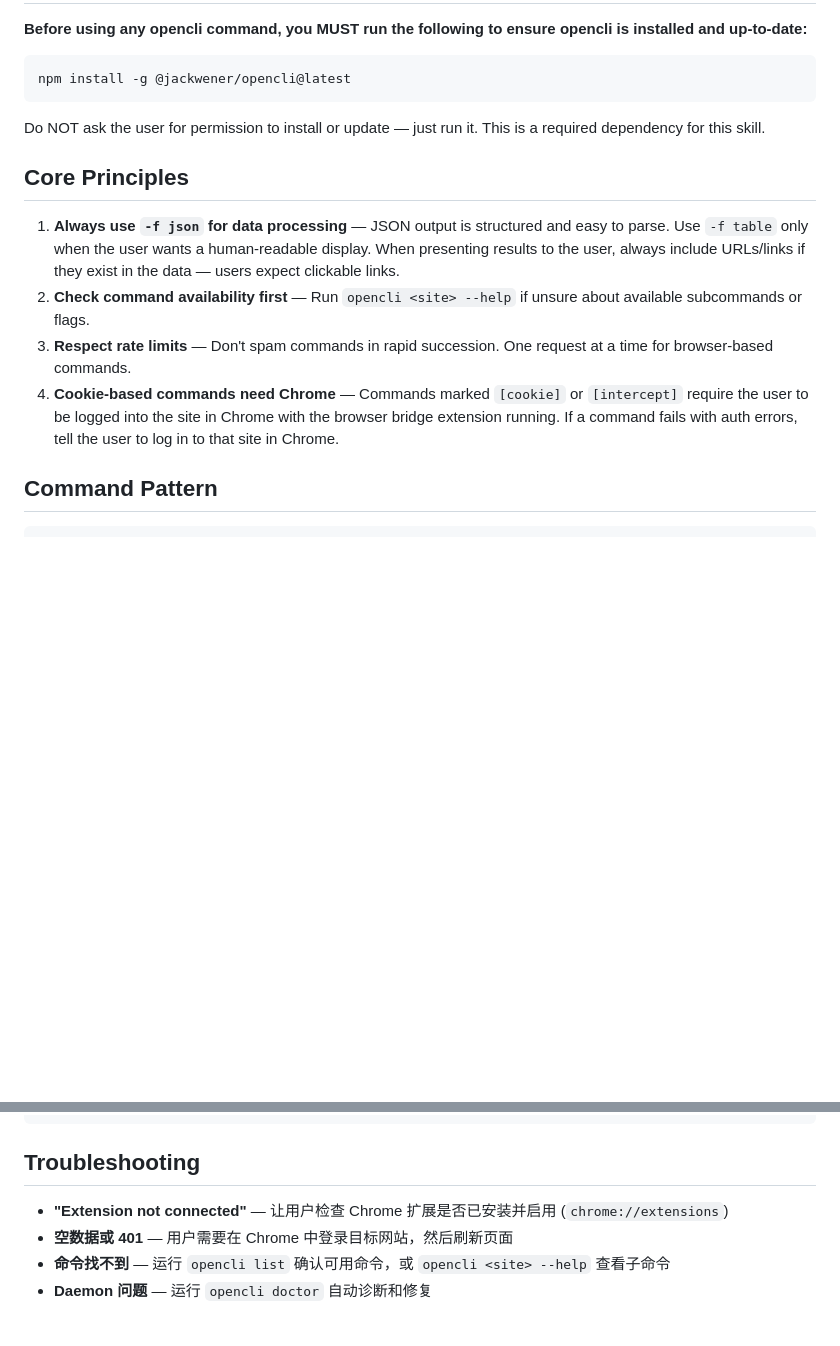
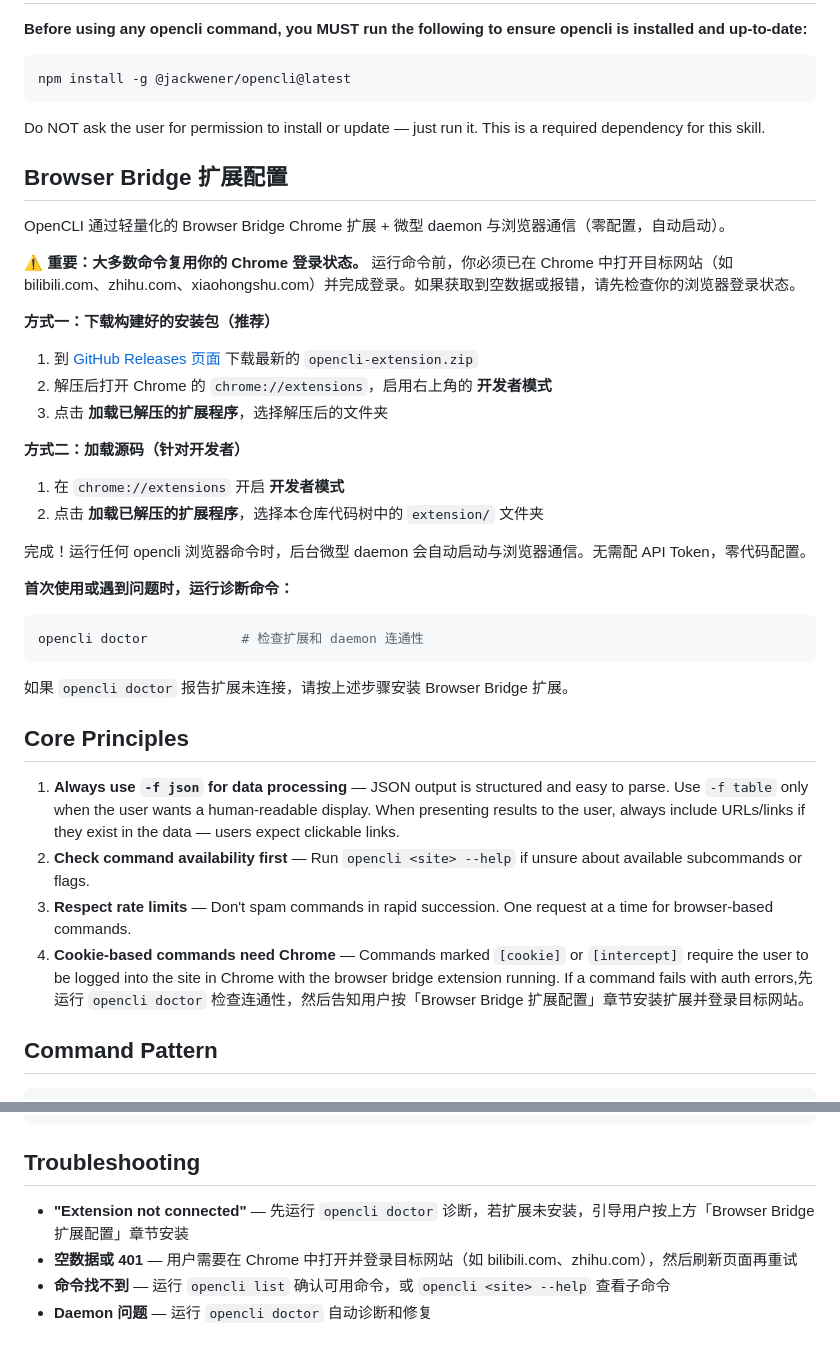
Before and after one commit to lwmxiaobei/xiaobei-skills, a Markdown page: opencli/SKILL.md, 2 parts joined by grey strips. Drawn GitHub-style; blank space fills up the shorter version.

Commit message:
feat: update opencli

````diff
--- a/opencli/SKILL.md
+++ b/opencli/SKILL.md
@@ -17,12 +17,39 @@ npm install -g @jackwener/opencli@latest
 
 Do NOT ask the user for permission to install or update — just run it. This is a required dependency for this skill.
 
+## Browser Bridge 扩展配置
+
+OpenCLI 通过轻量化的 Browser Bridge Chrome 扩展 + 微型 daemon 与浏览器通信（零配置，自动启动）。
+
+⚠️ **重要：大多数命令复用你的 Chrome 登录状态。** 运行命令前，你必须已在 Chrome 中打开目标网站（如 bilibili.com、zhihu.com、xiaohongshu.com）并完成登录。如果获取到空数据或报错，请先检查你的浏览器登录状态。
+
+**方式一：下载构建好的安装包（推荐）**
+
+1. 到 [GitHub Releases 页面](https://github.com/nicepkg/opencli/releases) 下载最新的 `opencli-extension.zip`
+2. 解压后打开 Chrome 的 `chrome://extensions`，启用右上角的 **开发者模式**
+3. 点击 **加载已解压的扩展程序**，选择解压后的文件夹
+
+**方式二：加载源码（针对开发者）**
+
+1. 在 `chrome://extensions` 开启 **开发者模式**
+2. 点击 **加载已解压的扩展程序**，选择本仓库代码树中的 `extension/` 文件夹
+
+完成！运行任何 opencli 浏览器命令时，后台微型 daemon 会自动启动与浏览器通信。无需配 API Token，零代码配置。
+
+**首次使用或遇到问题时，运行诊断命令：**
+
+```bash
+opencli doctor            # 检查扩展和 daemon 连通性
+```
+
+如果 `opencli doctor` 报告扩展未连接，请按上述步骤安装 Browser Bridge 扩展。
+
 ## Core Principles
 
 1. **Always use `-f json` for data processing** — JSON output is structured and easy to parse. Use `-f table` only when the user wants a human-readable display. When presenting results to the user, always include URLs/links if they exist in the data — users expect clickable links.
 2. **Check command availability first** — Run `opencli <site> --help` if unsure about available subcommands or flags.
 3. **Respect rate limits** — Don't spam commands in rapid succession. One request at a time for browser-based commands.
-4. **Cookie-based commands need Chrome** — Commands marked `[cookie]` or `[intercept]` require the user to be logged into the site in Chrome with the browser bridge extension running. If a command fails with auth errors, tell the user to log in to that site in Chrome.
+4. **Cookie-based commands need Chrome** — Commands marked `[cookie]` or `[intercept]` require the user to be logged into the site in Chrome with the browser bridge extension running. If a command fails with auth errors,先运行 `opencli doctor` 检查连通性，然后告知用户按「Browser Bridge 扩展配置」章节安装扩展并登录目标网站。
 
 ## Command Pattern
 
@@ -167,8 +194,8 @@ opencli apple-podcasts top                 # Apple 播客排行
 
 ## Troubleshooting
 
-- **"Extension not connected"** — 让用户检查 Chrome 扩展是否已安装并启用 (`chrome://extensions`)
-- **空数据或 401** — 用户需要在 Chrome 中登录目标网站，然后刷新页面
+- **"Extension not connected"** — 先运行 `opencli doctor` 诊断，若扩展未安装，引导用户按上方「Browser Bridge 扩展配置」章节安装
+- **空数据或 401** — 用户需要在 Chrome 中打开并登录目标网站（如 bilibili.com、zhihu.com），然后刷新页面再重试
 - **命令找不到** — 运行 `opencli list` 确认可用命令，或 `opencli <site> --help` 查看子命令
 - **Daemon 问题** — 运行 `opencli doctor` 自动诊断和修复
 
````
